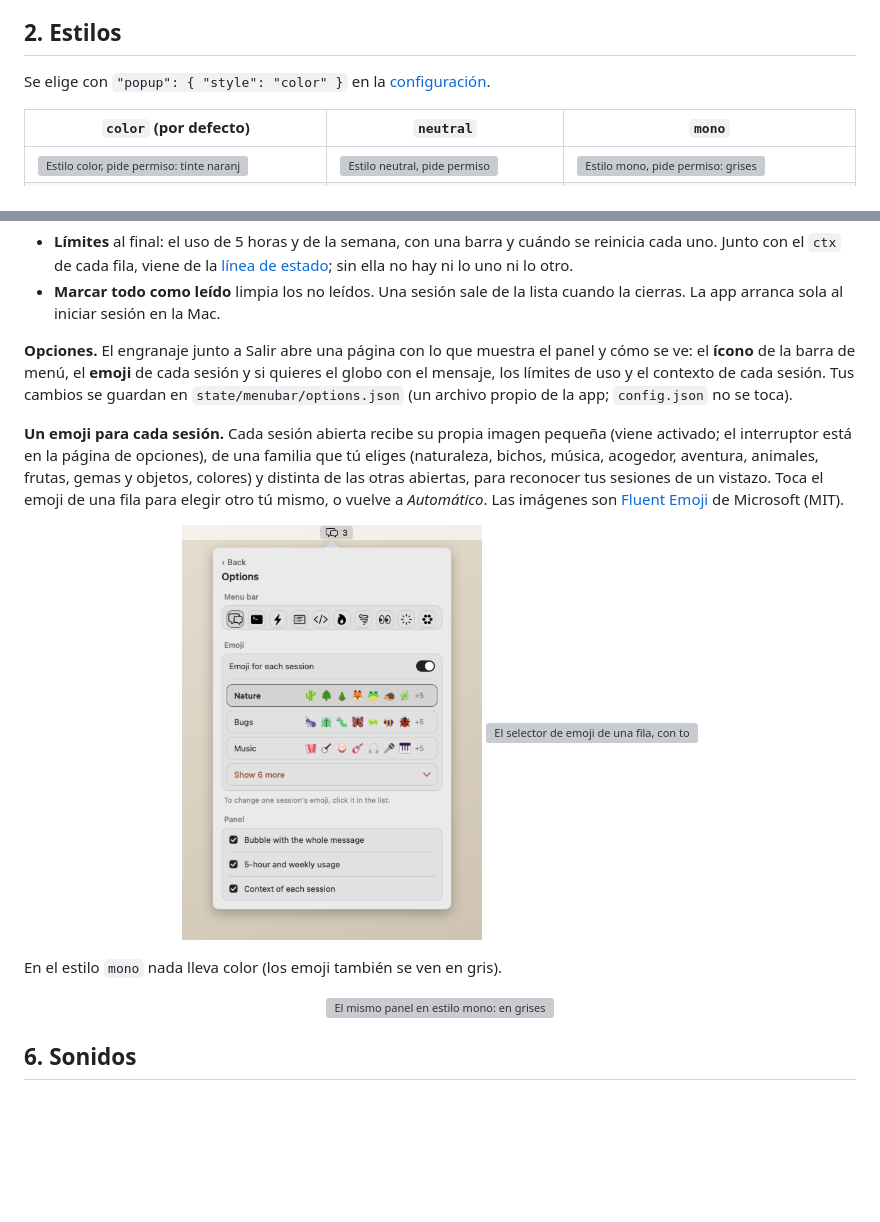
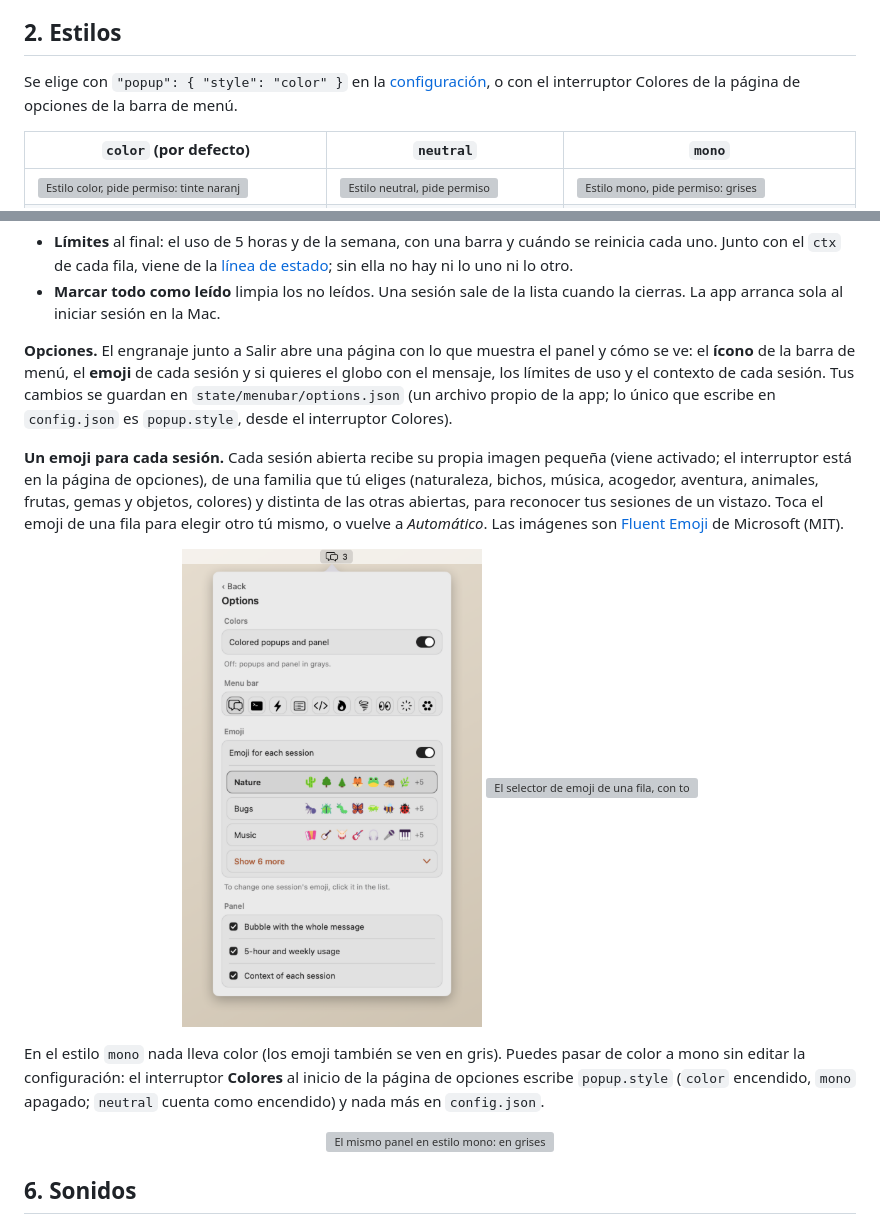
Before and after one commit to Migentetamoenjapon/claude-code-vscode-notifications, a Markdown page: README.es.md, 2 parts joined by grey strips. Drawn GitHub-style; pictures changed too: docs/img/menubar-options-light.png; blank space fills up the shorter version; grey boxes are pictures that could not be loaded.

```diff
--- a/README.es.md
+++ b/README.es.md
@@ -89,7 +89,7 @@ alineadas. Las imágenes siguen el tema claro u oscuro de tu GitHub; el aviso si
 
 ## 2. Estilos
 
-Se elige con `"popup": { "style": "color" }` en la [configuración](#configurar).
+Se elige con `"popup": { "style": "color" }` en la [configuración](#configurar), o con el interruptor Colores de la página de opciones de la barra de menú.
 
 | `color` (por defecto) | `neutral` | `mono` |
 |---|---|---|
@@ -145,8 +145,8 @@ recordatorio · trabajando · leídas.
 
 **Opciones.** El engranaje junto a Salir abre una página con lo que muestra el panel y cómo se ve: el **ícono** de la
 barra de menú, el **emoji** de cada sesión y si quieres el globo con el mensaje, los límites de uso y el contexto de
-cada sesión. Tus cambios se guardan en `state/menubar/options.json` (un archivo propio de la app; `config.json` no se
-toca).
+cada sesión. Tus cambios se guardan en `state/menubar/options.json` (un archivo propio de la app; lo único que escribe en `config.json` es
+`popup.style`, desde el interruptor Colores).
 
 **Un emoji para cada sesión.** Cada sesión abierta recibe su propia imagen pequeña (viene activado; el interruptor está en la página de opciones), de
 una familia que tú eliges (naturaleza, bichos, música, acogedor, aventura, animales, frutas, gemas y objetos, colores) y distinta de las
@@ -157,5 +157,5 @@ a *Automático*. Las imágenes son [Fluent Emoji](https://github.com/microsoft/f
 
-En el estilo `mono` nada lleva color (los emoji también se ven en gris).
+En el estilo `mono` nada lleva color (los emoji también se ven en gris). Puedes pasar de color a mono sin editar la configuración: el interruptor **Colores** al inicio de la página de opciones escribe `popup.style` (`color` encendido, `mono` apagado; `neutral` cuenta como encendido) y nada más en `config.json`.
 
 <p align="center"><picture><source media="(prefers-color-scheme: dark)" srcset="docs/img/menubar-mono-dark.png"><img src="docs/img/menubar-mono-light.png" width="434" alt="El mismo panel en estilo mono: en grises, con los emoji en gris"></picture></p>
 
```
Also changed, not shown: other parts of README.es.md (+1 -1 lines), README.md (+4 -4 lines), docs/ARCHITECTURE.md (+8 -2 lines), docs/img/menubar-options-dark.png, 2 other files.
